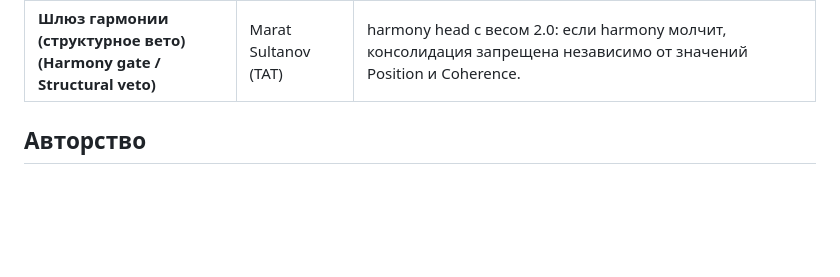
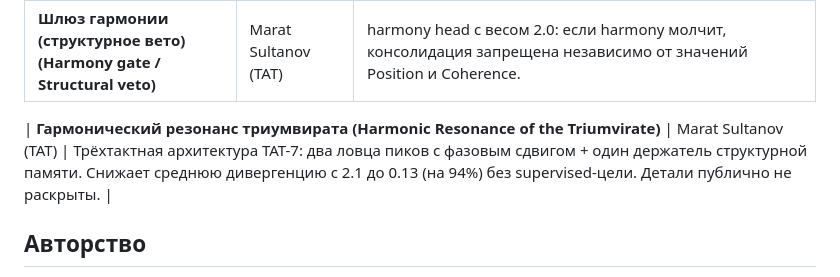
Before and after one commit to maratsultanov2/TAT-ROOT, a Markdown page: docs/ru/GLOSSARY.md, the part around the change. Drawn GitHub-style; blank space fills up the shorter version.

Commit message:
Add Harmonic Resonance of the Triumvirate to glossary (RU)

```diff
--- a/docs/ru/GLOSSARY.md
+++ b/docs/ru/GLOSSARY.md
@@ -18,6 +18,7 @@
 | **Чанковая карусель (Chunk carousel)** | Marat Sultanov (TAT) | Механизм управления памятью без discard/defer: активные чанки (с сильными связями) находятся впереди, неиспользуемые естественно остывают и отдаляются, реактивируясь при резонансе с будущим контекстом, или подвергаясь апоптозу при полном разрыве связей. |
 | **Шлюз гармонии (структурное вето) (Harmony gate / Structural veto)** | Marat Sultanov (TAT) | harmony head с весом 2.0: если harmony молчит, консолидация запрещена независимо от значений Position и Coherence. |
 
+| **Гармонический резонанс триумвирата (Harmonic Resonance of the Triumvirate)** | Marat Sultanov (TAT) | Трёхтактная архитектура TAT-7: два ловца пиков с фазовым сдвигом + один держатель структурной памяти. Снижает среднюю дивергенцию с 2.1 до 0.13 (на 94%) без supervised-цели. Детали публично не раскрыты. |
 ## Авторство
 
 - **Marat Sultanov** — создатель TAT (TreeAngleTap). [GitHub](https://github.com/maratsultanov2)
```
